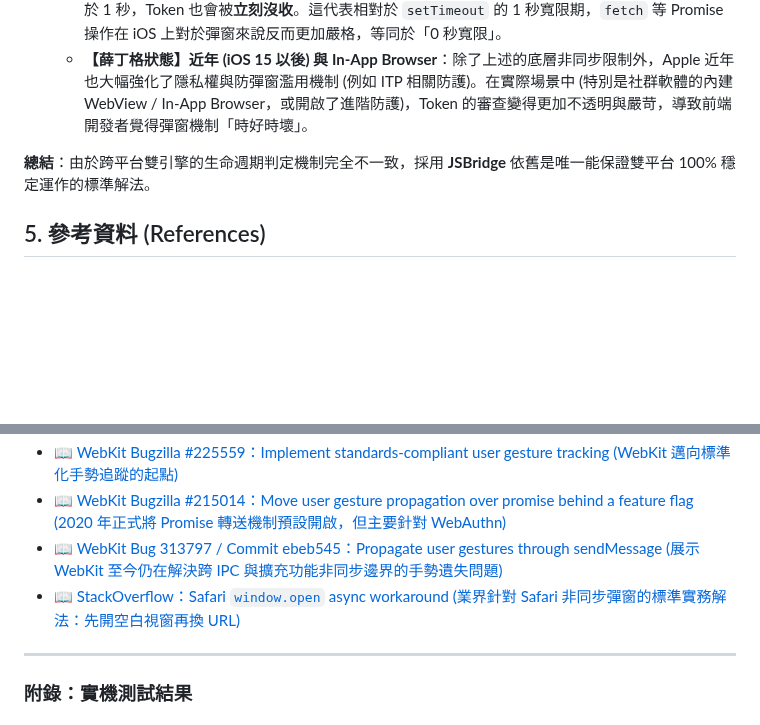
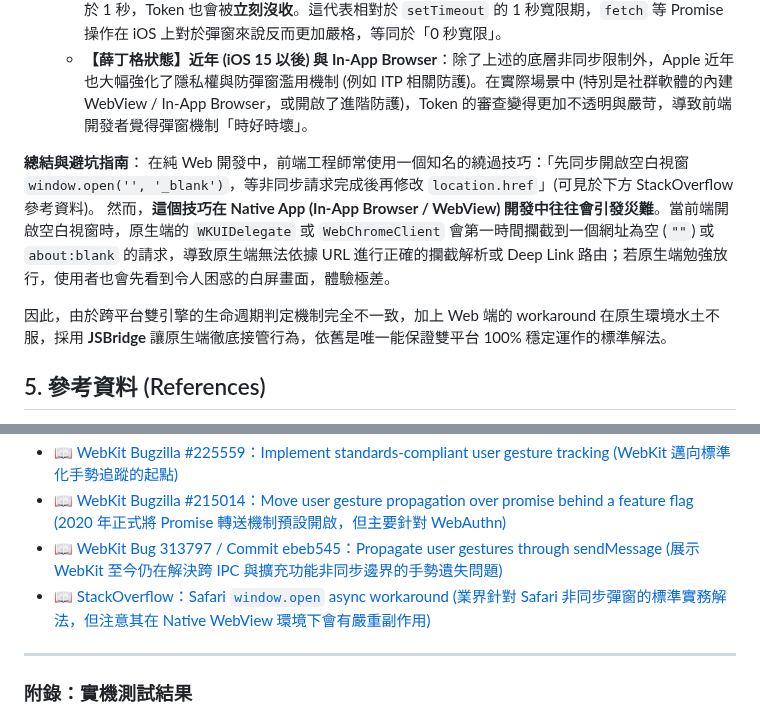
Before and after one commit to archer102125220/WebViewInterceptor, a Markdown page: knowledge/async_popup_blocker_history.md, 2 parts joined by grey strips. Rendered like a GitHub page; blank space fills up the shorter version.

Commit message:
docs: update async popup blocker history with recent performance optimizations

```diff
--- a/knowledge/async_popup_blocker_history.md
+++ b/knowledge/async_popup_blocker_history.md
@@ -95,7 +95,11 @@ iOS WebKit 的防禦機制與 Android (Chromium) 存在顯著差異，其歷史
    - **【Fetch / 非同步網路請求的嚴格封殺】**：雖然純微任務可以過關，且 WebKit 在 2020 年 (WebKit Bugzilla #215014) 曾經針對 **WebAuthn** 等特定 API 實作了透過 Promise 轉送手勢的機制，但這**並不適用於彈窗 (`window.open`)**！根據 WebKit Bugzilla #225559 的開發者實測證明，在 iOS WebKit 中，只要呼叫了 `fetch` 或任何牽涉到網路、甚至讀取 Blob 的非同步 Promise 操作，即使耗時遠低於 1 秒，Token 也會被**立刻沒收**。這代表相對於 `setTimeout` 的 1 秒寬限期，`fetch` 等 Promise 操作在 iOS 上對於彈窗來說反而更加嚴格，等同於「0 秒寬限」。
    - **【薛丁格狀態】近年 (iOS 15 以後) 與 In-App Browser**：除了上述的底層非同步限制外，Apple 近年也大幅強化了隱私權與防彈窗濫用機制 (例如 ITP 相關防護)。在實際場景中 (特別是社群軟體的內建 WebView / In-App Browser，或開啟了進階防護)，Token 的審查變得更加不透明與嚴苛，導致前端開發者覺得彈窗機制「時好時壞」。
 
-**總結**：由於跨平台雙引擎的生命週期判定機制完全不一致，採用 **JSBridge** 依舊是唯一能保證雙平台 100% 穩定運作的標準解法。
+**總結與避坑指南**：
+在純 Web 開發中，前端工程師常使用一個知名的繞過技巧：「先同步開啟空白視窗 `window.open('', '_blank')`，等非同步請求完成後再修改 `location.href`」(可見於下方 StackOverflow 參考資料)。
+然而，**這個技巧在 Native App (In-App Browser / WebView) 開發中往往會引發災難**。當前端開啟空白視窗時，原生端的 `WKUIDelegate` 或 `WebChromeClient` 會第一時間攔截到一個網址為空 (`""`) 或 `about:blank` 的請求，導致原生端無法依據 URL 進行正確的攔截解析或 Deep Link 路由；若原生端勉強放行，使用者也會先看到令人困惑的白屏畫面，體驗極差。
+
+因此，由於跨平台雙引擎的生命週期判定機制完全不一致，加上 Web 端的 workaround 在原生環境水土不服，採用 **JSBridge** 讓原生端徹底接管行為，依舊是唯一能保證雙平台 100% 穩定運作的標準解法。
 
 ## 5. 參考資料 (References)
 - 📖 [Chromium 官方部落格：User Activation v2 (UAv2) 機制介紹](https://developer.chrome.com/blog/user-activation)
@@ -109,7 +113,7 @@ iOS WebKit 的防禦機制與 Android (Chromium) 存在顯著差異，其歷史
 - 📖 [WebKit Bugzilla #225559：Implement standards-compliant user gesture tracking (WebKit 邁向標準化手勢追蹤的起點)](https://bugs.webkit.org/show_bug.cgi?id=225559)
 - 📖 [WebKit Bugzilla #215014：Move user gesture propagation over promise behind a feature flag (2020 年正式將 Promise 轉送機制預設開啟，但主要針對 WebAuthn) ](https://bugs.webkit.org/show_bug.cgi?id=215014)
 - 📖 [WebKit Bug 313797 / Commit ebeb545：Propagate user gestures through sendMessage (展示 WebKit 至今仍在解決跨 IPC 與擴充功能非同步邊界的手勢遺失問題)](https://github.com/WebKit/WebKit/commit/ebeb54525a799f353a717f2492acf7066433efbc)
-- 📖 [StackOverflow：Safari `window.open` async workaround (業界針對 Safari 非同步彈窗的標準實務解法：先開空白視窗再換 URL)](https://stackoverflow.com/questions/20696041/window-openurl-blank-not-working-on-imac-safari)
+- 📖 [StackOverflow：Safari `window.open` async workaround (業界針對 Safari 非同步彈窗的標準實務解法，但注意其在 Native WebView 環境下會有嚴重副作用)](https://stackoverflow.com/questions/20696041/window-openurl-blank-not-working-on-imac-safari)
 
 ---
 
```
